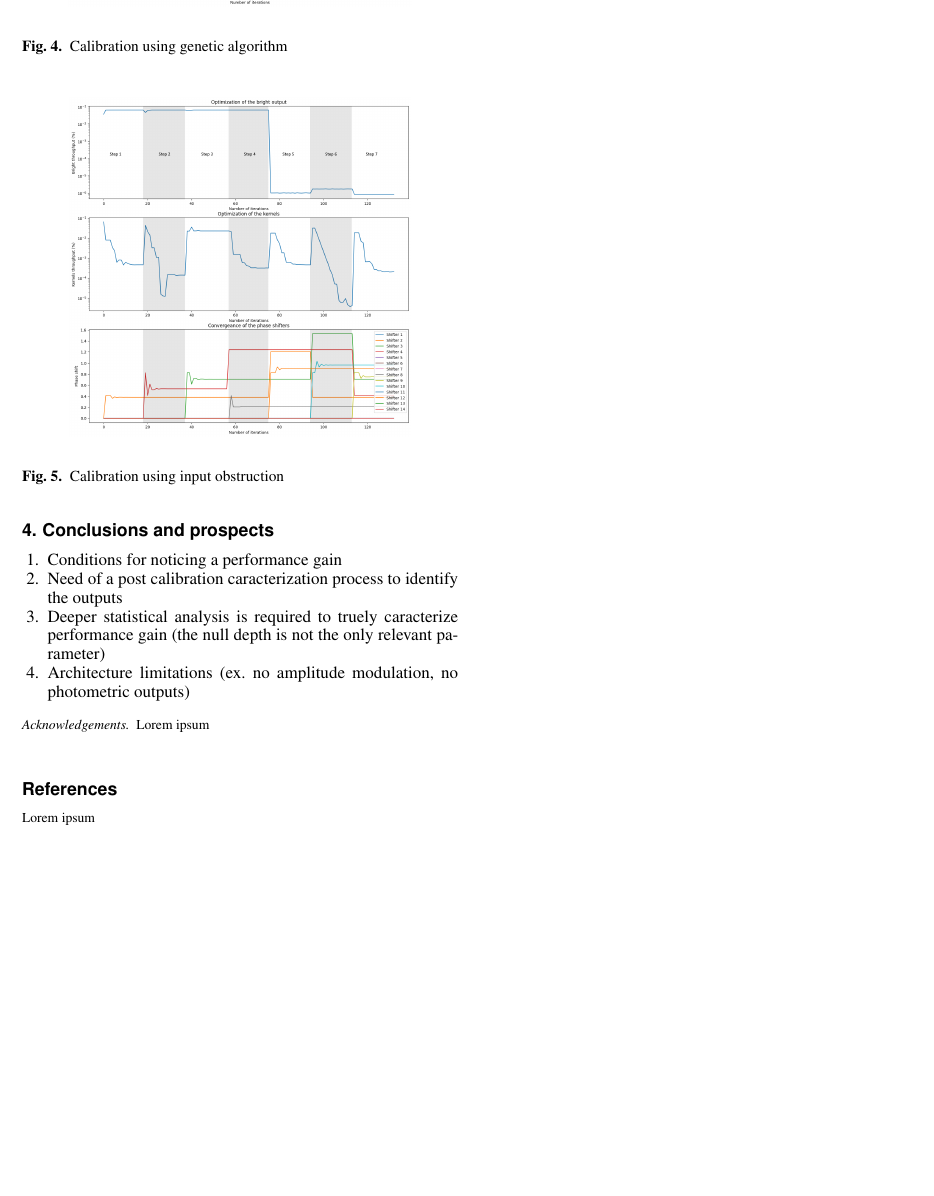
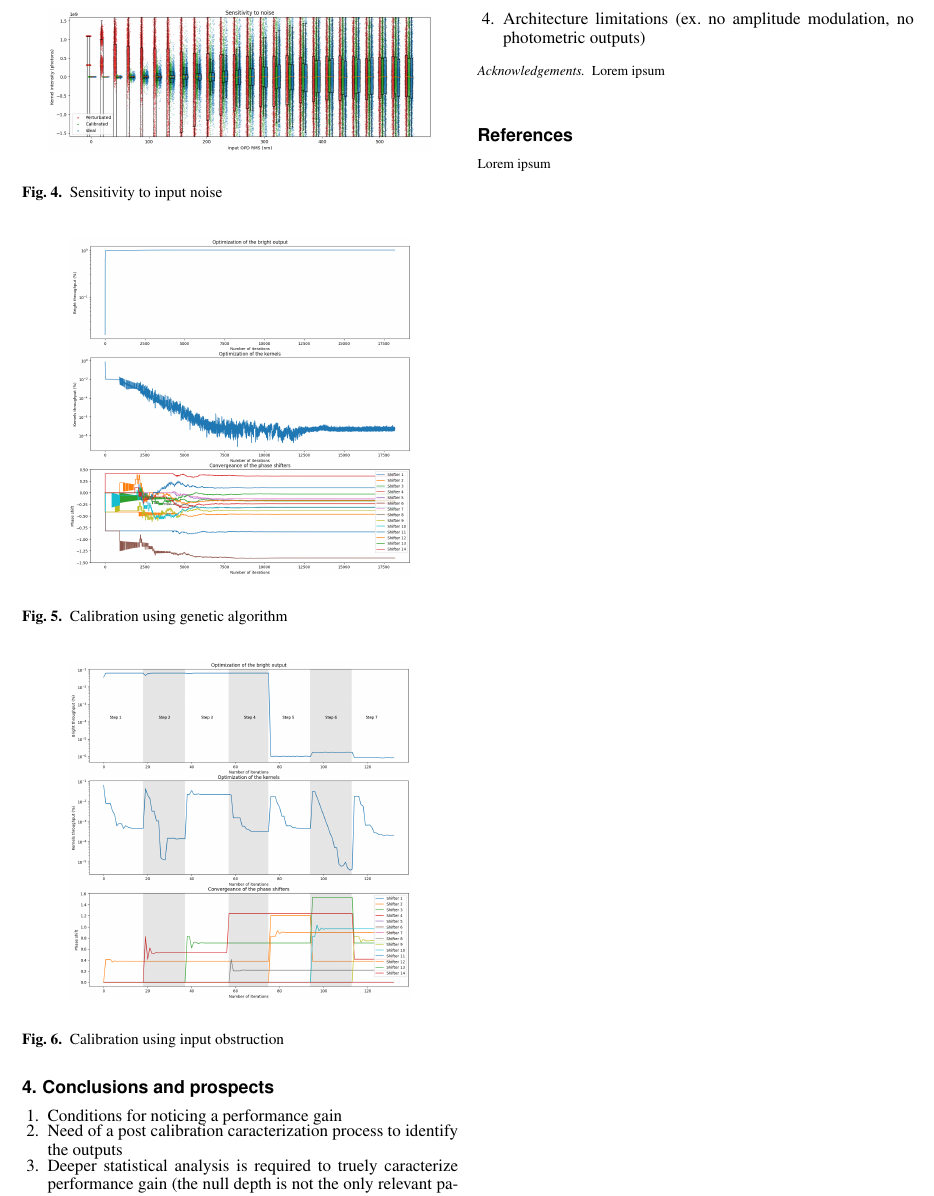
Before and after one commit to VForiel/PHISE, a LaTeX paper (docs/Paper - Calibration/aanda.tex): part of page 2 of 2, cut so that both start at the same text, the shorter picture padded with empty space. Compiled offline with pdfLaTeX.

Commit message:
1st paper: Added sensitivity to noise plot

```diff
--- a/docs/Paper - Calibration/aanda.tex
+++ b/docs/Paper - Calibration/aanda.tex
@@ -138,6 +138,17 @@
     \begin{figure}[H]
         \begin{center}
         \begin{tabular}{c}
+        \includegraphics[height=3cm]{img/noise_sensitivity.png}
+        \end{tabular}
+        \end{center}
+        \caption[noise_sensitivity]
+        { \label{fig:noise_sensitivity}
+        Sensitivity to input noise}
+    \end{figure}
+
+    \begin{figure}[H]
+        \begin{center}
+        \begin{tabular}{c}
         \includegraphics[height=7cm]{img/calibration_genetic.png}
         \end{tabular}
         \end{center}
```
Also changed, not shown: docs/Paper - Calibration/aanda.pdf, docs/Paper - Calibration/img/noise_sensitivity.png (added), 5 other files.
